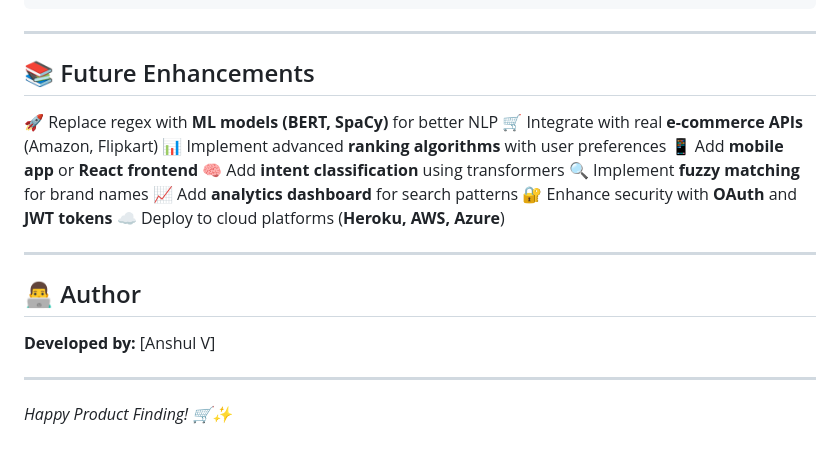
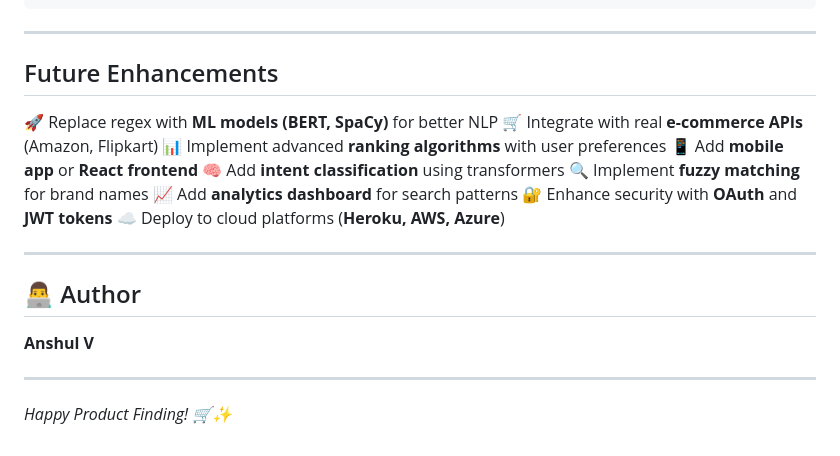
Before and after one commit to Anshul-V/FindMyProduct, a Markdown page: README.md, the part around one of its changes. Drawn GitHub-style.

```diff
--- a/README.md
+++ b/README.md
@@ -351,7 +351,7 @@ python app.py
 
 ---
 
-## 📚 Future Enhancements
+## Future Enhancements
 
 🚀 Replace regex with **ML models (BERT, SpaCy)** for better NLP
 🛒 Integrate with real **e-commerce APIs** (Amazon, Flipkart)
@@ -367,7 +367,7 @@ python app.py
 
 ## 👨‍💻 Author
 
-**Developed by:** [Anshul V]
+**Anshul V**
 
 ---
 
```
Also changed, not shown: other parts of README.md (+21 -21 lines).
